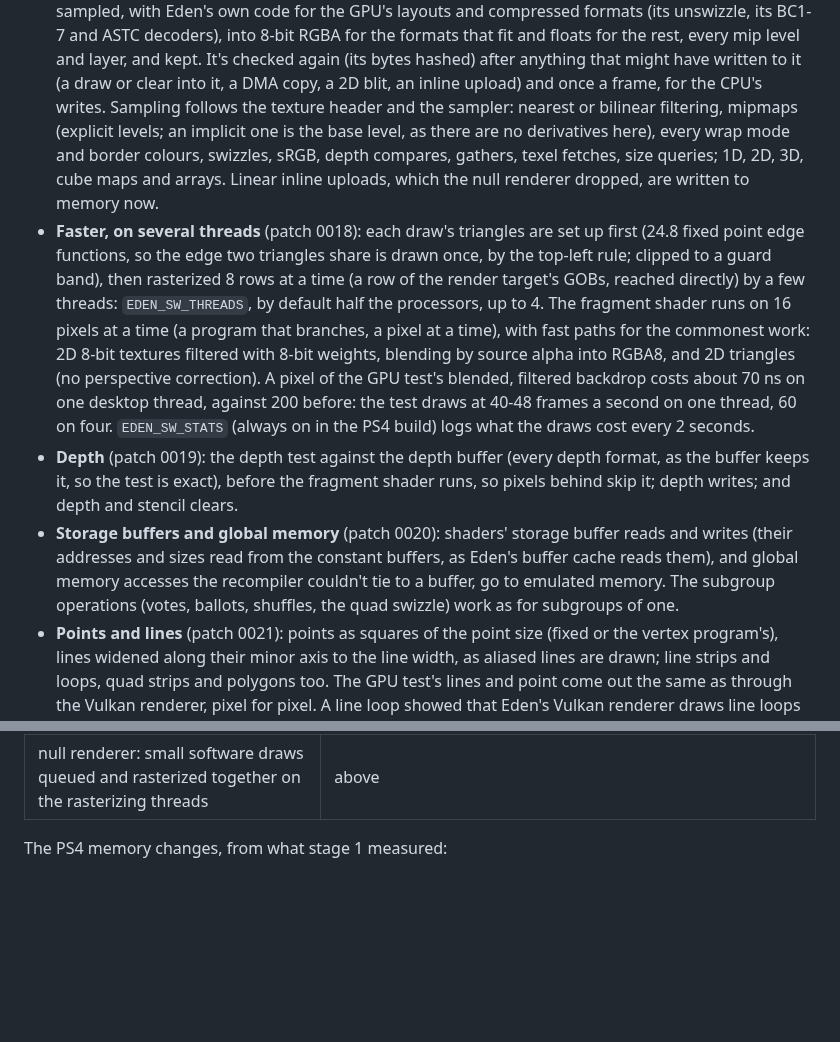
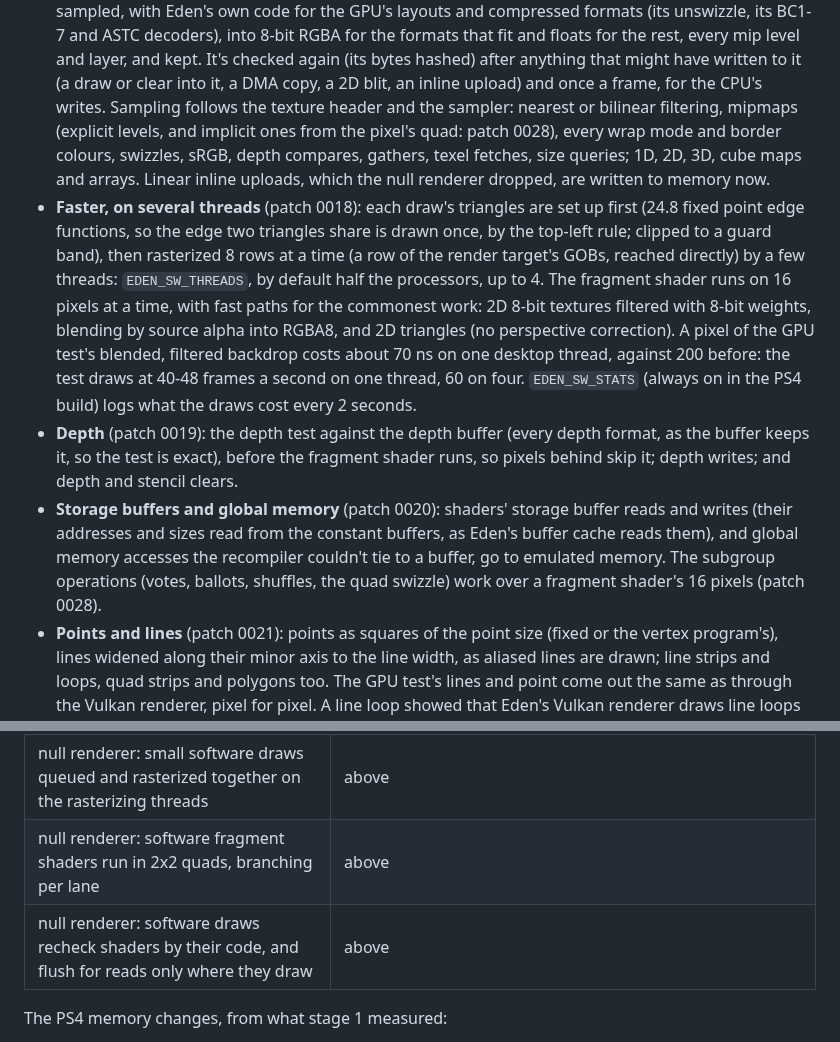
Before and after one commit to AnticDrazelb/U, a Markdown page: eden-ps4/README.md, 2 parts joined by grey strips. Rendered like a GitHub page; blank space fills up the shorter version.

```diff
--- a/eden-ps4/README.md
+++ b/eden-ps4/README.md
@@ -154,16 +154,15 @@ Two ways it shows:
   the rest, every mip level and layer, and kept. It's checked again (its bytes hashed) after
   anything that might have written to it (a draw or clear into it, a DMA copy, a 2D blit, an
   inline upload) and once a frame, for the CPU's writes. Sampling follows the texture header and
-  the sampler: nearest or bilinear filtering, mipmaps (explicit levels; an implicit one is the base
-  level, as there are no derivatives here), every wrap mode and border colours, swizzles, sRGB,
+  the sampler: nearest or bilinear filtering, mipmaps (explicit levels, and implicit ones from
+  the pixel's quad: patch 0028), every wrap mode and border colours, swizzles, sRGB,
   depth compares, gathers, texel fetches, size queries; 1D, 2D, 3D, cube maps and arrays. Linear
   inline uploads, which the null renderer dropped, are written to memory now.
 - **Faster, on several threads** (patch 0018): each draw's triangles are set up first (24.8 fixed
   point edge functions, so the edge two triangles share is drawn once, by the top-left rule;
   clipped to a guard band), then rasterized 8 rows at a time (a row of the render target's GOBs,
   reached directly) by a few threads: `EDEN_SW_THREADS`, by default half the processors, up to 4.
-  The fragment shader runs on 16 pixels at a time (a program that branches, a pixel at a time),
-  with fast paths for the commonest work: 2D 8-bit textures filtered with 8-bit weights, blending
+  The fragment shader runs on 16 pixels at a time, with fast paths for the commonest work: 2D 8-bit textures filtered with 8-bit weights, blending
   by source alpha into RGBA8, and 2D triangles (no perspective correction). A pixel of the GPU
   test's blended, filtered backdrop costs about 70 ns on one desktop thread, against 200 before:
   the test draws at 40-48 frames a second on one thread, 60 on four. `EDEN_SW_STATS` (always on
@@ -174,7 +173,8 @@ Two ways it shows:
 - **Storage buffers and global memory** (patch 0020): shaders' storage buffer reads and writes
   (their addresses and sizes read from the constant buffers, as Eden's buffer cache reads them),
   and global memory accesses the recompiler couldn't tie to a buffer, go to emulated memory. The
-  subgroup operations (votes, ballots, shuffles, the quad swizzle) work as for subgroups of one.
+  subgroup operations (votes, ballots, shuffles, the quad swizzle) work over a fragment shader's
+  16 pixels (patch 0028).
 - **Points and lines** (patch 0021): points as squares of the point size (fixed or the vertex
   program's), lines widened along their minor axis to the line width, as aliased lines are drawn;
   line strips and loops, quad strips and polygons too. The GPU test's lines and point come out the
@@ -376,6 +399,8 @@ The patches are in `patches/`, made with `git format-patch` against Eden commit
 | null renderer: indirect draws, inline index buffers and DrawTexture in software | above |
 | null renderer: software draws find their programs without hashing the code at every draw | above |
 | null renderer: small software draws queued and rasterized together on the rasterizing threads | above |
+| null renderer: software fragment shaders run in 2x2 quads, branching per lane | above |
+| null renderer: software draws recheck shaders by their code, and flush for reads only where they draw | above |
 
 The PS4 memory changes, from what stage 1 measured:
 
```
Also changed, not shown: other parts of eden-ps4/README.md (+24 -1 lines), eden-ps4/screenshots/gputest-shadps4.png, eden-ps4/screenshots/gputest-vulkan-vs-software.png, 5 other files.
